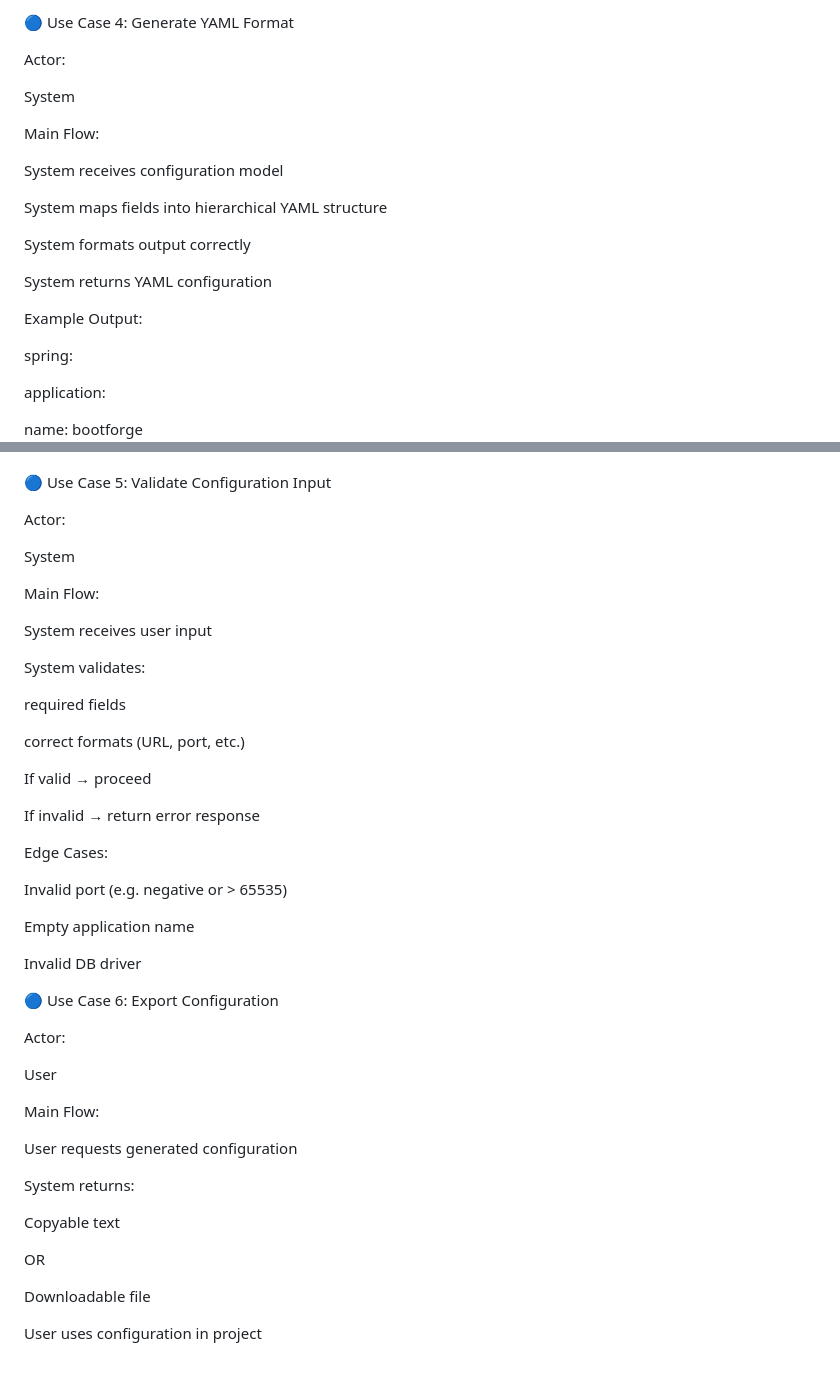
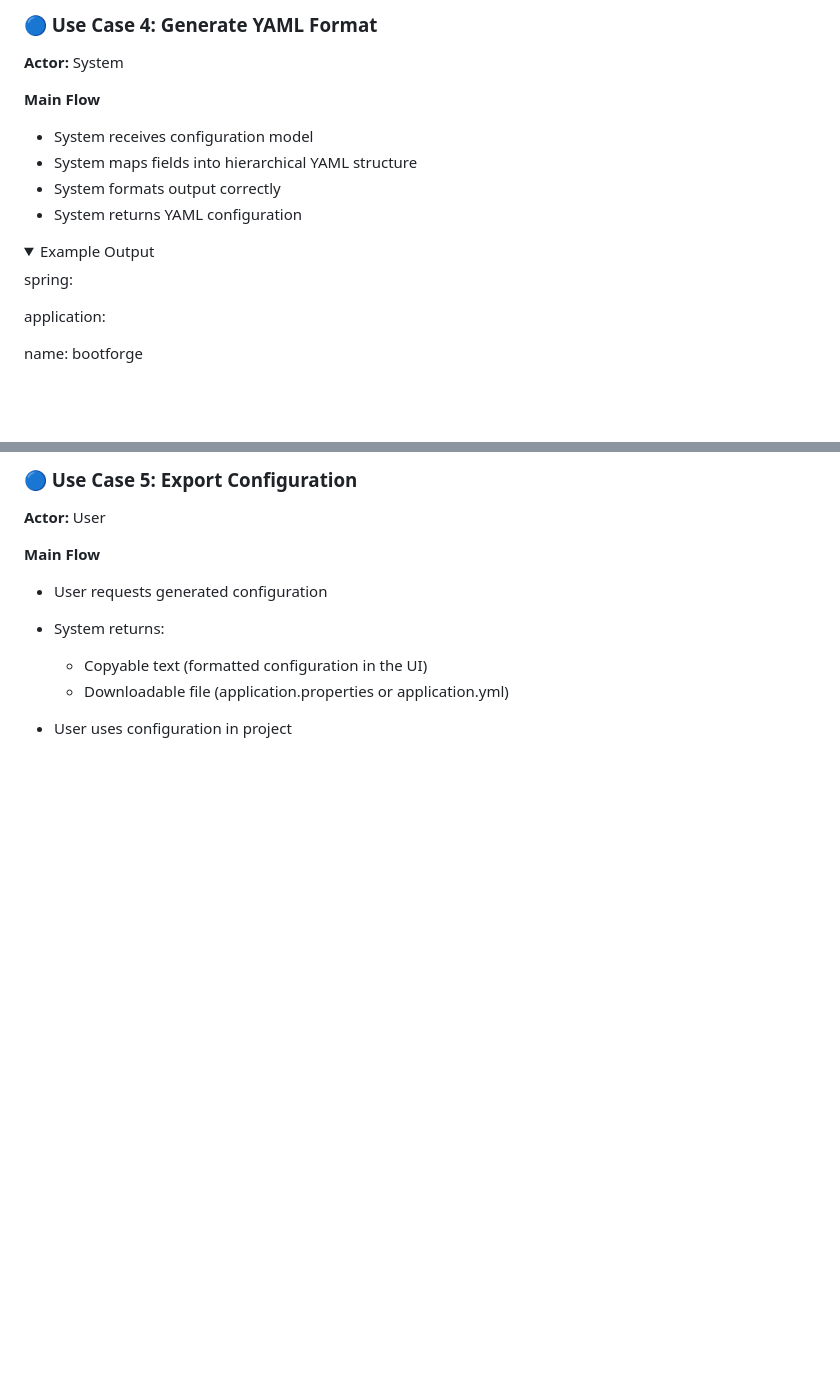
Before and after one commit to ernest-nnodu/BootForge, a Markdown page: Specs.md, 2 parts joined by grey strips. GitHub-like rendering; folded sections open; blank space fills up the shorter version.

Commit message:
Format specs file

```diff
--- a/Specs.md
+++ b/Specs.md
@@ -230,29 +159,22 @@ server.port=8080
 
-🔵 Use Case 4: Generate YAML Format
+### 🔵 Use Case 4: Generate YAML Format
 
-Actor:
-
-
-
+**Actor:**
 System
 
+**Main Flow**
 
+- System receives configuration model
+- System maps fields into hierarchical YAML structure
+- System formats output correctly
+- System returns YAML configuration
 
-Main Flow:
-
-System receives configuration model
-
-System maps fields into hierarchical YAML structure
-
-System formats output correctly
-
-System returns YAML configuration
-
-Example Output:
+<details>
+<summary>Example Output</summary>
 
 spring:
 
-&#x20; application:
+  application:
 
-&#x20;   name: bootforge
+   name: bootforge
 
@@ -259,59 +182,15 @@ spring:
 
+### 🔵 Use Case 5: Export Configuration
 
-🔵 Use Case 5: Validate Configuration Input
-
-Actor:
-
-
-
-System
-
-
-
-Main Flow:
-
-System receives user input
-
-System validates:
-
-required fields
-
-correct formats (URL, port, etc.)
-
-If valid → proceed
-
-If invalid → return error response
-
-Edge Cases:
-
-Invalid port (e.g. negative or > 65535)
-
-Empty application name
-
-Invalid DB driver
-
-
-
-🔵 Use Case 6: Export Configuration
-
-Actor:
-
-
-
+**Actor:**
 User
 
+**Main Flow**
 
+- User requests generated configuration
+- System returns:
 
-Main Flow:
+  - Copyable text (formatted configuration in the UI)
+  - Downloadable file (application.properties or application.yml)
 
-User requests generated configuration
-
-System returns:
-
-Copyable text
-
-OR
-
-Downloadable file
-
-User uses configuration in project
+- User uses configuration in project
```
Also changed, not shown: other parts of Specs.md (+92 -162 lines).
